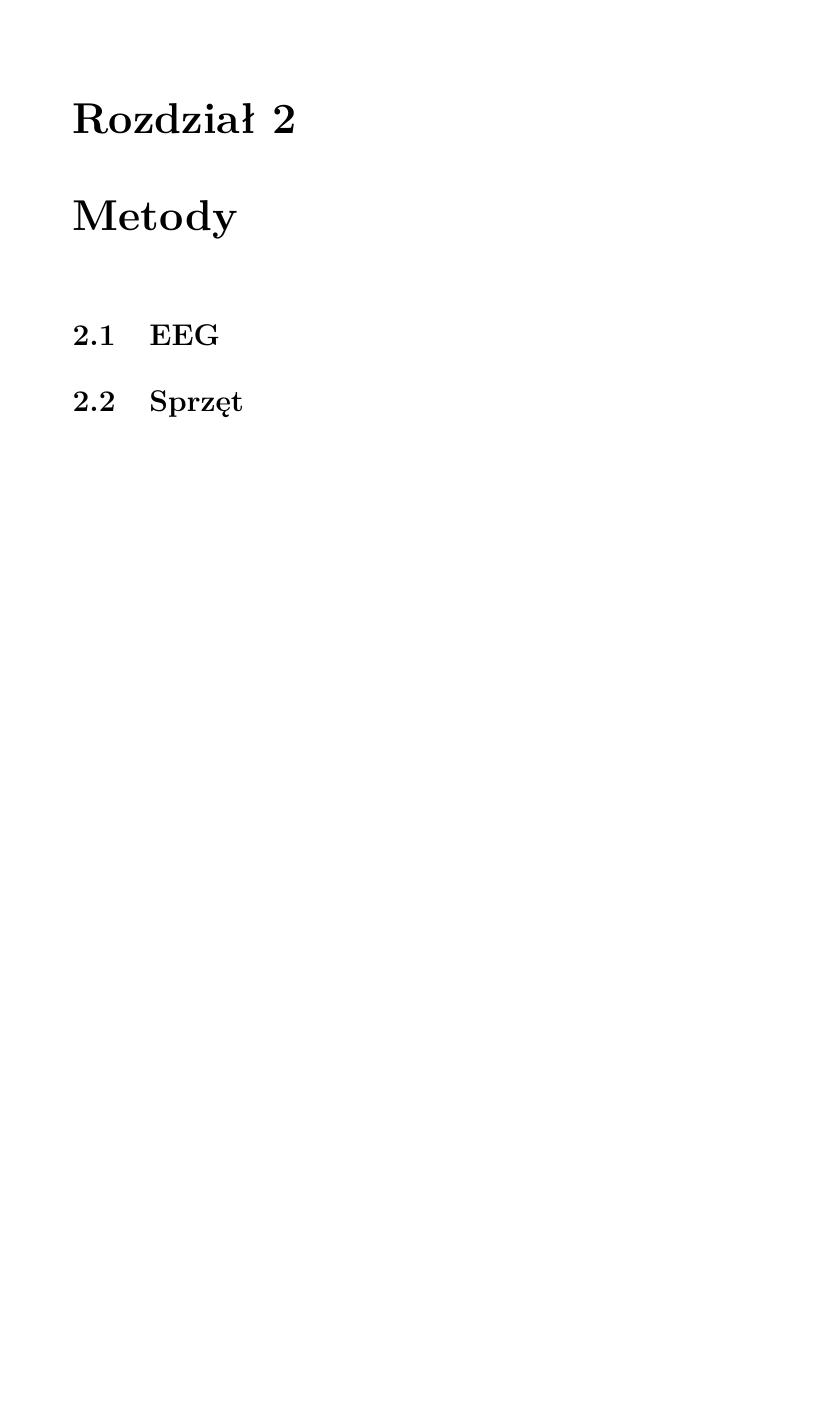
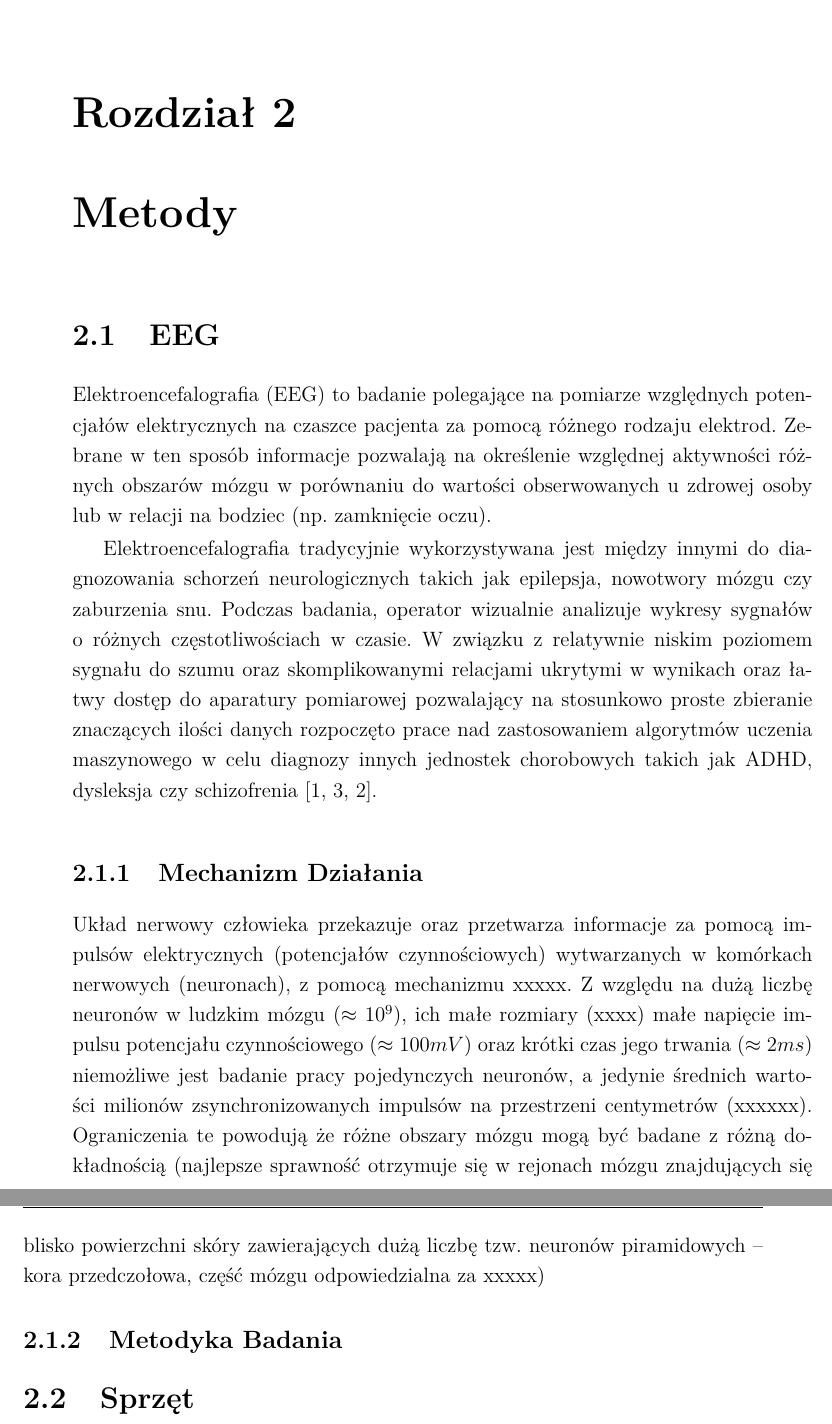
Before and after one commit to mateuszkojro/bachelors-thesis, a LaTeX thesis (thesis/main.tex): part of page 7 of 9 before the commit and two parts of pages 7 and 8 of 11 after it, the two joined at a grey line, cut so that both start at the same text, the shorter picture padded with empty space. Compiled offline with pdfLaTeX.

Commit message:
Beginning of EEG description

```diff
--- a/thesis/main.tex
+++ b/thesis/main.tex
@@ -46,6 +32,16 @@
 
 \chapter{Metody}
 \section{EEG}
+Elektroencefalografia (EEG) to badanie polegające na pomiarze względnych potencjałów elektrycznych na czaszce pacjenta za pomocą różnego rodzaju elektrod. Zebrane w ten sposób informacje pozwalają na określenie względnej aktywności różnych obszarów mózgu w porównaniu do wartości obserwowanych u zdrowej osoby lub w relacji na bodziec (np. zamknięcie oczu).
+
+Elektroencefalografia tradycyjnie wykorzystywana jest między innymi do diagnozowania schorzeń neurologicznych takich jak epilepsja, nowotwory mózgu czy zaburzenia snu. Podczas badania, operator wizualnie analizuje wykresy sygnałów o różnych częstotliwościach w czasie. W związku z relatywnie niskim poziomem sygnału do szumu oraz skomplikowanymi relacjami ukrytymi w wynikach oraz łatwy dostęp do aparatury pomiarowej pozwalający na stosunkowo proste zbieranie znaczących ilości danych rozpoczęto prace nad zastosowaniem algorytmów uczenia maszynowego w celu diagnozy innych jednostek chorobowych takich jak ADHD, dysleksja czy schizofrenia \cite{ahire_comprehensive_2022, joshi_review_2021, clarke_eeg_2002}.
+
+\subsection{Mechanizm Działania}
+% Potencjał czynnościowy (ang. \textit{action potential}) zmienia wewnętrzne napięcie neuronu o $\approx100mV$ na czas około $3ms$, biorąc pod uwagę odległość elektrod od źródła sygnału (natężenie pola elektrycznego spada z kwadratem odległości) oraz właściwości tłumiące tkanek ludzkich, pomiar aktywności pojedynczych neuronów za pomocą elektrod umieszczonych na skórze głowy jest niemożliwe.
+
+Układ nerwowy człowieka przekazuje oraz przetwarza informacje za pomocą impulsów elektrycznych (potencjałów czynnościowych) wytwarzanych w komórkach nerwowych (neuronach), z pomocą mechanizmu xxxxx. Z względu na dużą liczbę neuronów w ludzkim mózgu ($\approx10^9$), ich małe rozmiary (xxxx) małe napięcie impulsu potencjału czynnościowego ($\approx100mV$) oraz krótki czas jego trwania ($\approx2ms$) niemożliwe jest badanie pracy pojedynczych neuronów, a jedynie średnich wartości milionów zsynchronizowanych impulsów na przestrzeni centymetrów (xxxxxx). Ograniczenia te powodują że różne obszary mózgu mogą być badane z różną dokładnością (najlepsze sprawność otrzymuje się w rejonach mózgu znajdujących się blisko powierzchni skóry zawierających dużą liczbę tzw. neuronów piramidowych – kora przedczołowa, część mózgu odpowiedzialna za xxxxx)
+
+\subsection{Metodyka Badania}
 
 \section{Sprzęt}
 
```
Also changed, not shown: thesis/main.tex (18 more changed lines).
